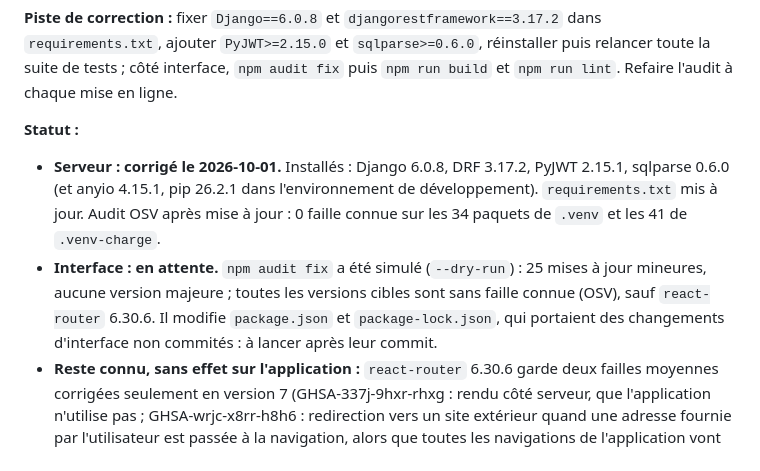
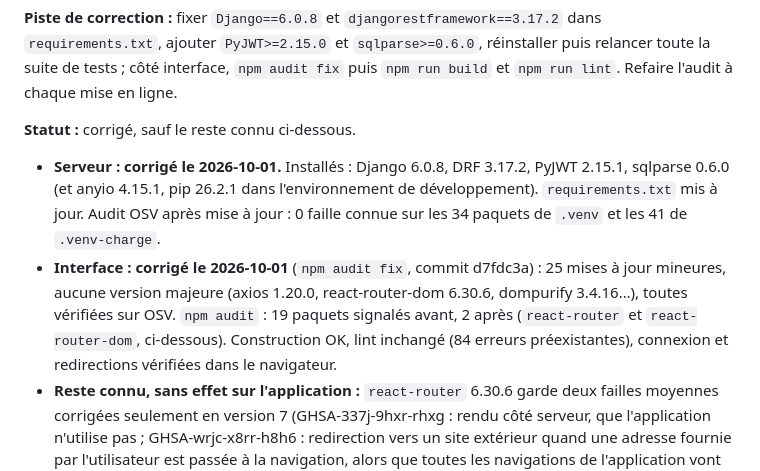
Before and after one commit to CarlinOB1/Projet-Gestion-Acad-mique, a Markdown page: CORRECTIONS_A_FAIRE.md, the part around the change. Rendered like a GitHub page.

Commit message:
Clot le point 39 (bibliotheques a jour)
Co-Authored-By: Claude Opus 5.5 <noreply@anthropic.com>

```diff
--- a/CORRECTIONS_A_FAIRE.md
+++ b/CORRECTIONS_A_FAIRE.md
@@ -1056,17 +1056,19 @@ corrigées dans des versions plus récentes.
 suite de tests ; côté interface, `npm audit fix` puis `npm run build` et
 `npm run lint`. Refaire l'audit à chaque mise en ligne.
 
-**Statut :**
+**Statut :** corrigé, sauf le reste connu ci-dessous.
 - **Serveur : corrigé le 2026-10-01.** Installés : Django 6.0.8, DRF
   3.17.2, PyJWT 2.15.1, sqlparse 0.6.0 (et anyio 4.15.1, pip 26.2.1 dans
   l'environnement de développement). `requirements.txt` mis à jour. Audit
   OSV après mise à jour : 0 faille connue sur les 34 paquets de `.venv` et
   les 41 de `.venv-charge`.
-- **Interface : en attente.** `npm audit fix` a été simulé (`--dry-run`) :
-  25 mises à jour mineures, aucune version majeure ; toutes les versions
-  cibles sont sans faille connue (OSV), sauf `react-router` 6.30.6. Il
-  modifie `package.json` et `package-lock.json`, qui portaient des
-  changements d'interface non commités : à lancer après leur commit.
+- **Interface : corrigé le 2026-10-01** (`npm audit fix`, commit d7fdc3a) :
+  25 mises à jour mineures, aucune version majeure (axios 1.20.0,
+  react-router-dom 6.30.6, dompurify 3.4.16…), toutes vérifiées sur OSV.
+  `npm audit` : 19 paquets signalés avant, 2 après (`react-router` et
+  `react-router-dom`, ci-dessous). Construction OK, lint inchangé (84
+  erreurs préexistantes), connexion et redirections vérifiées dans le
+  navigateur.
 - **Reste connu, sans effet sur l'application :** `react-router` 6.30.6 garde
   deux failles moyennes corrigées seulement en version 7
   (GHSA-337j-9hxr-rhxg : rendu côté serveur, que l'application n'utilise
```
